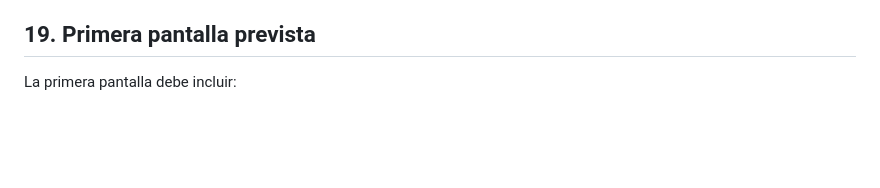
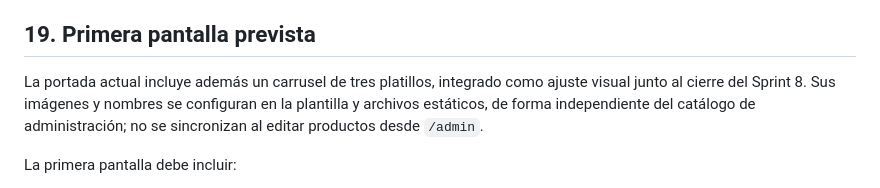
Before and after one commit to MannyCTRLZ/Sistema-de-Gestion-de-Pedidos, a Markdown page: PROJECT_CONTEXT.md, the part around the change. GitHub-like rendering; blank space fills up the shorter version.

```diff
--- a/PROJECT_CONTEXT.md
+++ b/PROJECT_CONTEXT.md
@@ -407,6 +407,11 @@ Orden propuesto:
 
 ## 19. Primera pantalla prevista
 
+La portada actual incluye además un carrusel de tres platillos, integrado como
+ajuste visual junto al cierre del Sprint 8. Sus imágenes y nombres se configuran
+en la plantilla y archivos estáticos, de forma independiente del catálogo de
+administración; no se sincronizan al editar productos desde `/admin`.
+
 La primera pantalla debe incluir:
 - Nombre/logo de cafetería.
 - Navegación sencilla.
```
Also changed, not shown: SPRINT_STATUS.md (+53 -14 lines).
